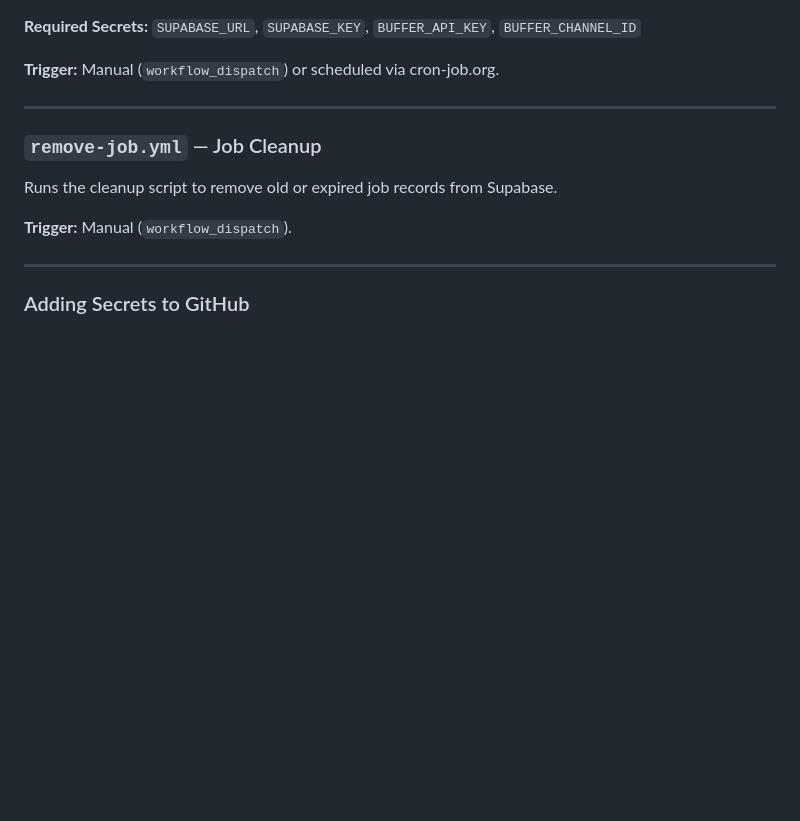
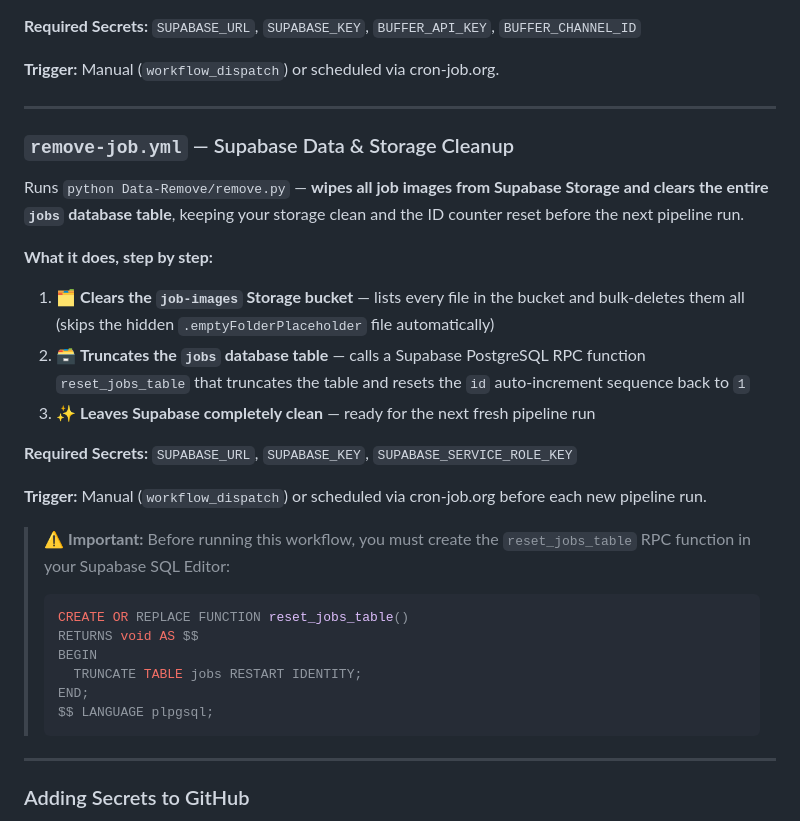
Before and after one commit to Developer359/Linkdin-Automation, a Markdown page: README.md, the part around the change. GitHub-like rendering; blank space fills up the shorter version.

Commit message:
Add the removel folder info to readme.md File

````diff
--- a/README.md
+++ b/README.md
@@ -454,10 +454,30 @@ Runs `python Linkdin-posting/main-post.py` — fetches the next pending job and
 
 ---
 
-### `remove-job.yml` — Job Cleanup
-Runs the cleanup script to remove old or expired job records from Supabase.
+### `remove-job.yml` — Supabase Data & Storage Cleanup
 
-**Trigger:** Manual (`workflow_dispatch`).
+Runs `python Data-Remove/remove.py` — **wipes all job images from Supabase Storage and clears the entire `jobs` database table**, keeping your storage clean and the ID counter reset before the next pipeline run.
+
+**What it does, step by step:**
+
+1. 🗂️ **Clears the `job-images` Storage bucket** — lists every file in the bucket and bulk-deletes them all (skips the hidden `.emptyFolderPlaceholder` file automatically)
+2. 🗃️ **Truncates the `jobs` database table** — calls a Supabase PostgreSQL RPC function `reset_jobs_table` that truncates the table and resets the `id` auto-increment sequence back to `1`
+3. ✨ **Leaves Supabase completely clean** — ready for the next fresh pipeline run
+
+**Required Secrets:** `SUPABASE_URL`, `SUPABASE_KEY`, `SUPABASE_SERVICE_ROLE_KEY`
+
+**Trigger:** Manual (`workflow_dispatch`) or scheduled via cron-job.org before each new pipeline run.
+
+> ⚠️ **Important:** Before running this workflow, you must create the `reset_jobs_table` RPC function in your Supabase SQL Editor:
+>
+> ```sql
+> CREATE OR REPLACE FUNCTION reset_jobs_table()
+> RETURNS void AS $$
+> BEGIN
+>   TRUNCATE TABLE jobs RESTART IDENTITY;
+> END;
+> $$ LANGUAGE plpgsql;
+> ```
 
 ---
 
````
